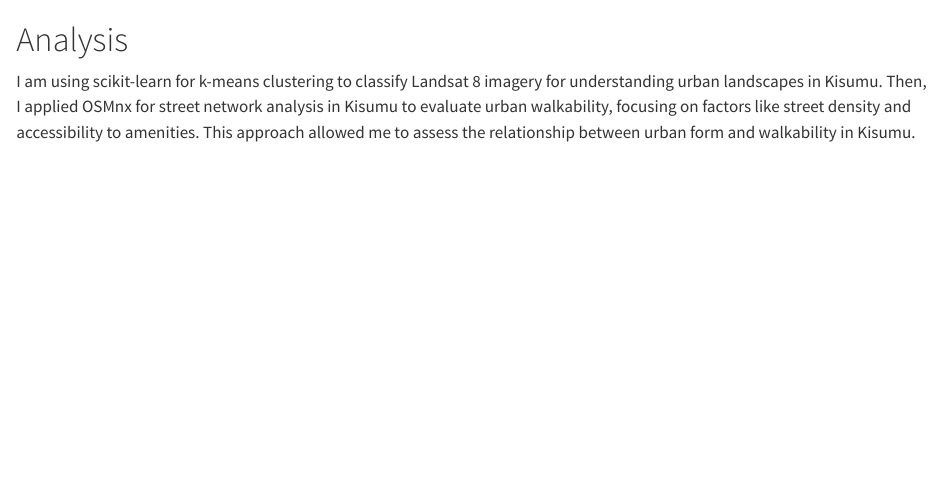
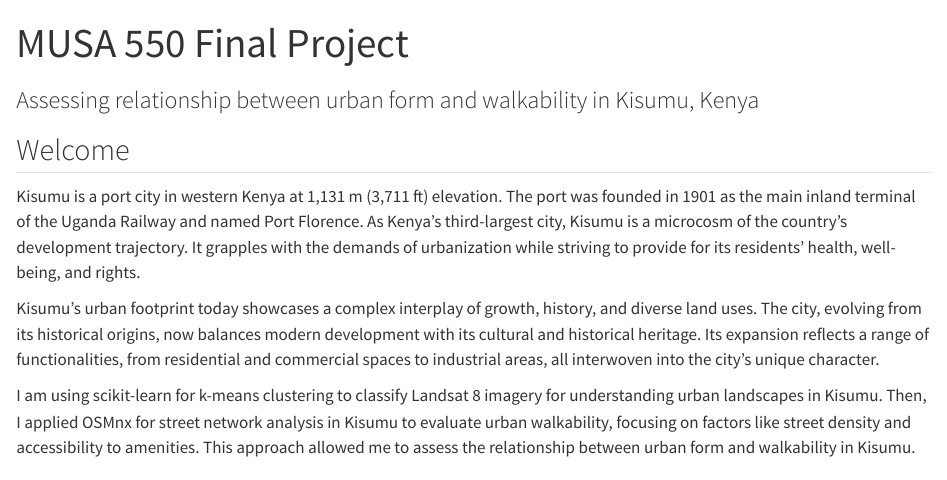
Before and after one commit to kamya14o2/kisumu, a Quarto document (analysis/index.qmd): the page in a window 1100 px wide, from its top. Rendered offline with R 4.5, knitr and Pandoc in place of Quarto, with nearby package versions.

Commit message:
again_zz

```diff
--- a/analysis/index.qmd
+++ b/analysis/index.qmd
@@ -1,4 +1,13 @@
-# Analysis
+---
+title: "MUSA 550 Final Project"
+subtitle: "Assessing relationship between urban form and walkability in Kisumu, Kenya"
+---
+
+## Welcome
+
+Kisumu is a port city in western Kenya at 1,131 m (3,711 ft) elevation. The port was founded in 1901 as the main inland terminal of the Uganda Railway and named Port Florence. As Kenya's third-largest city, Kisumu is a microcosm of the country's development trajectory. It grapples with the demands of urbanization while striving to provide for its residents' health, well-being, and rights.
+
+Kisumu's urban footprint today showcases a complex interplay of growth, history, and diverse land uses. The city, evolving from its historical origins, now balances modern development with its cultural and historical heritage. Its expansion reflects a range of functionalities, from residential and commercial spaces to industrial areas, all interwoven into the city's unique character.
 
 I am using scikit-learn for k-means clustering to classify Landsat 8 imagery for understanding urban landscapes in Kisumu. Then, I applied OSMnx for street network analysis in Kisumu to evaluate urban walkability, focusing on factors like street density and accessibility to amenities. This approach allowed me to assess the relationship between urban form and walkability in Kisumu.
 
```
Also changed, not shown: analysis/index.qmd (2 more changed lines), 1 other file.
